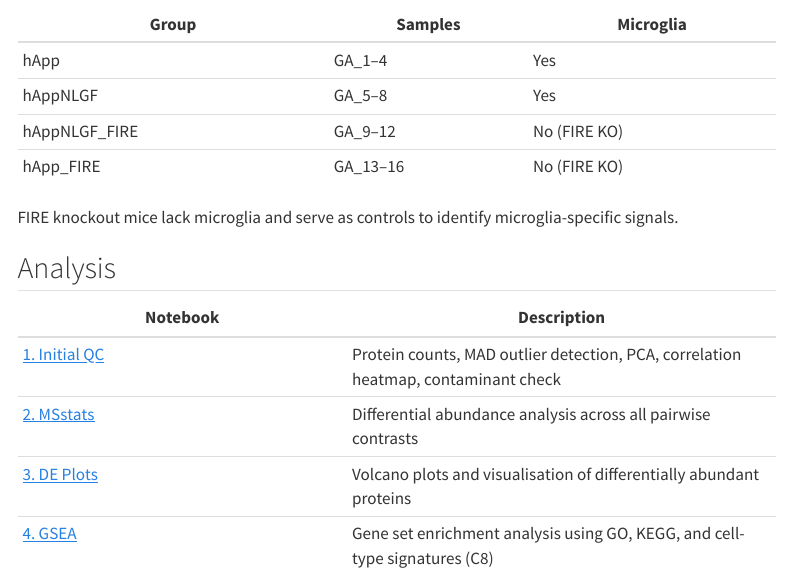
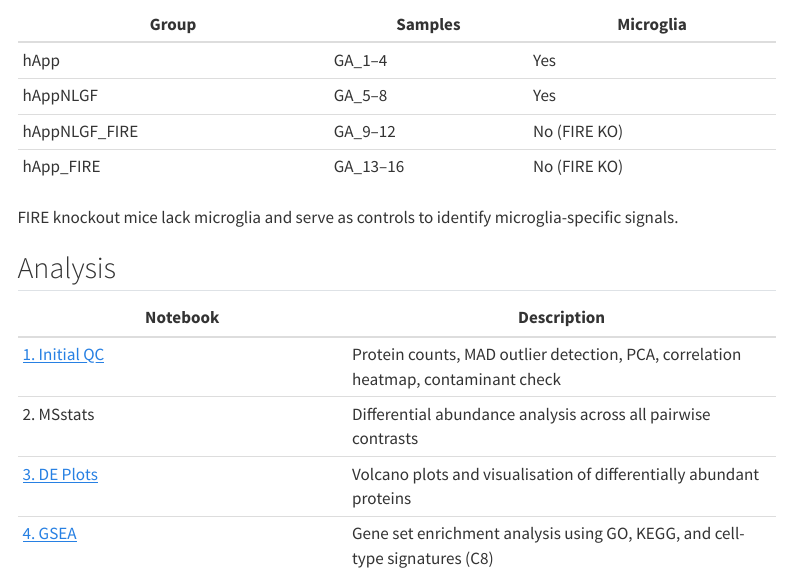
Before and after one commit to CarloZanetti/Giulia_proteomics, a Quarto document (index.qmd): the page in a window 1100 px wide, from 230 px down. Rendered offline with R 4.5, knitr and Pandoc in place of Quarto, with nearby package versions; menus at the side of the page are left out.

Commit message:
fixed website more

```diff
--- a/_quarto.yml
+++ b/_quarto.yml
@@ -13,8 +13,6 @@ website:
         text: Home
       - href: notebooks/01_initial_qc_spectronaut.qmd
         text: "1. Initial QC"
-      - href: notebooks/02_msstats.qmd
-        text: "2. MSstats"
       - href: notebooks/03_DE_plots.qmd
         text: "3. DE Plots"
       - href: notebooks/04_gsea.qmd
--- a/index.qmd
+++ b/index.qmd
@@ -22,6 +22,6 @@ FIRE knockout mice lack microglia and serve as controls to identify microglia-sp
 | Notebook | Description |
 |----------|-------------|
 | [1. Initial QC](notebooks/01_initial_qc_spectronaut.qmd) | Protein counts, MAD outlier detection, PCA, correlation heatmap, contaminant check |
-| [2. MSstats](notebooks/02_msstats.qmd) | Differential abundance analysis across all pairwise contrasts |
+| 2. MSstats | Differential abundance analysis across all pairwise contrasts |
 | [3. DE Plots](notebooks/03_DE_plots.qmd) | Volcano plots and visualisation of differentially abundant proteins |
 | [4. GSEA](notebooks/04_gsea.qmd) | Gene set enrichment analysis using GO, KEGG, and cell-type signatures (C8) |
```
Also changed, not shown: README.md (added).
